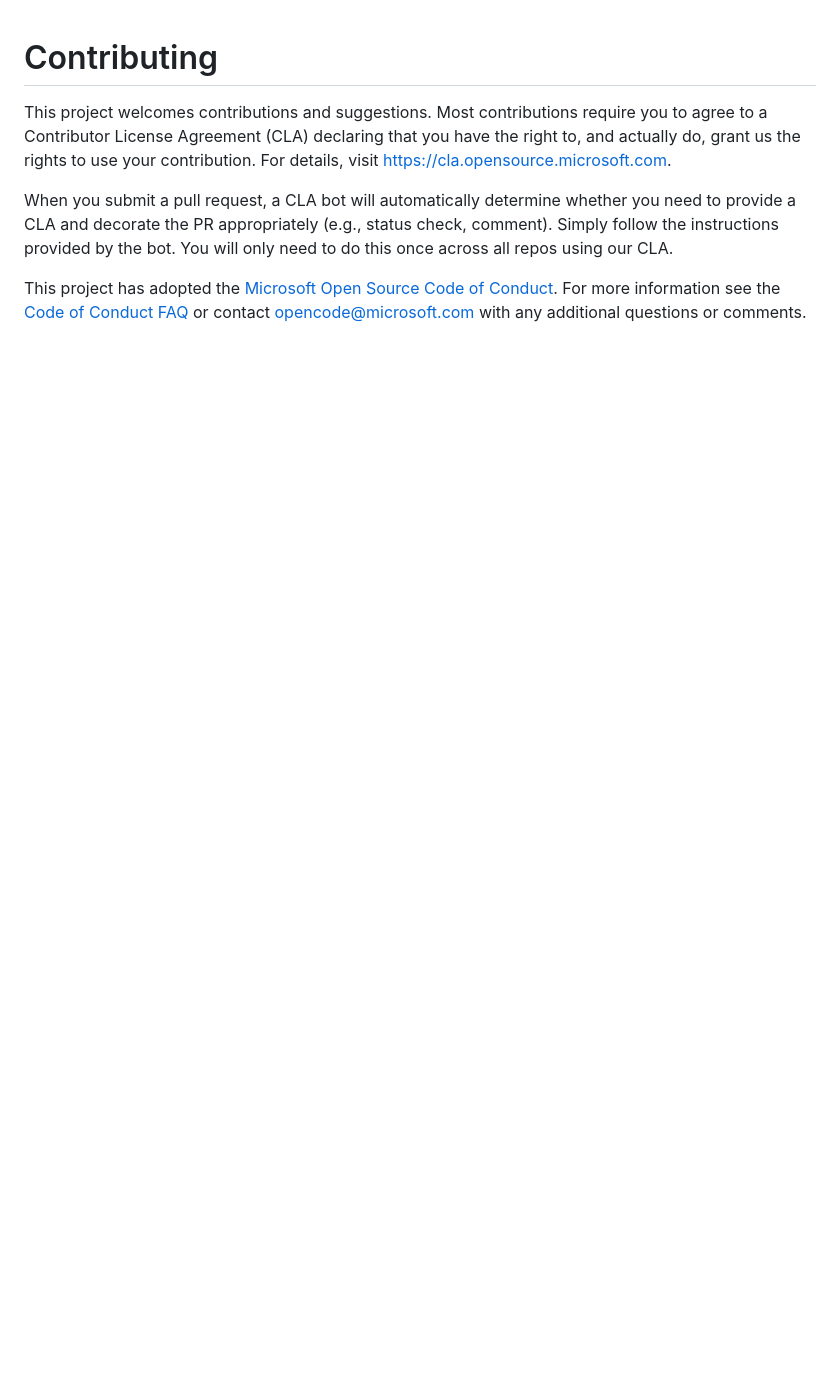
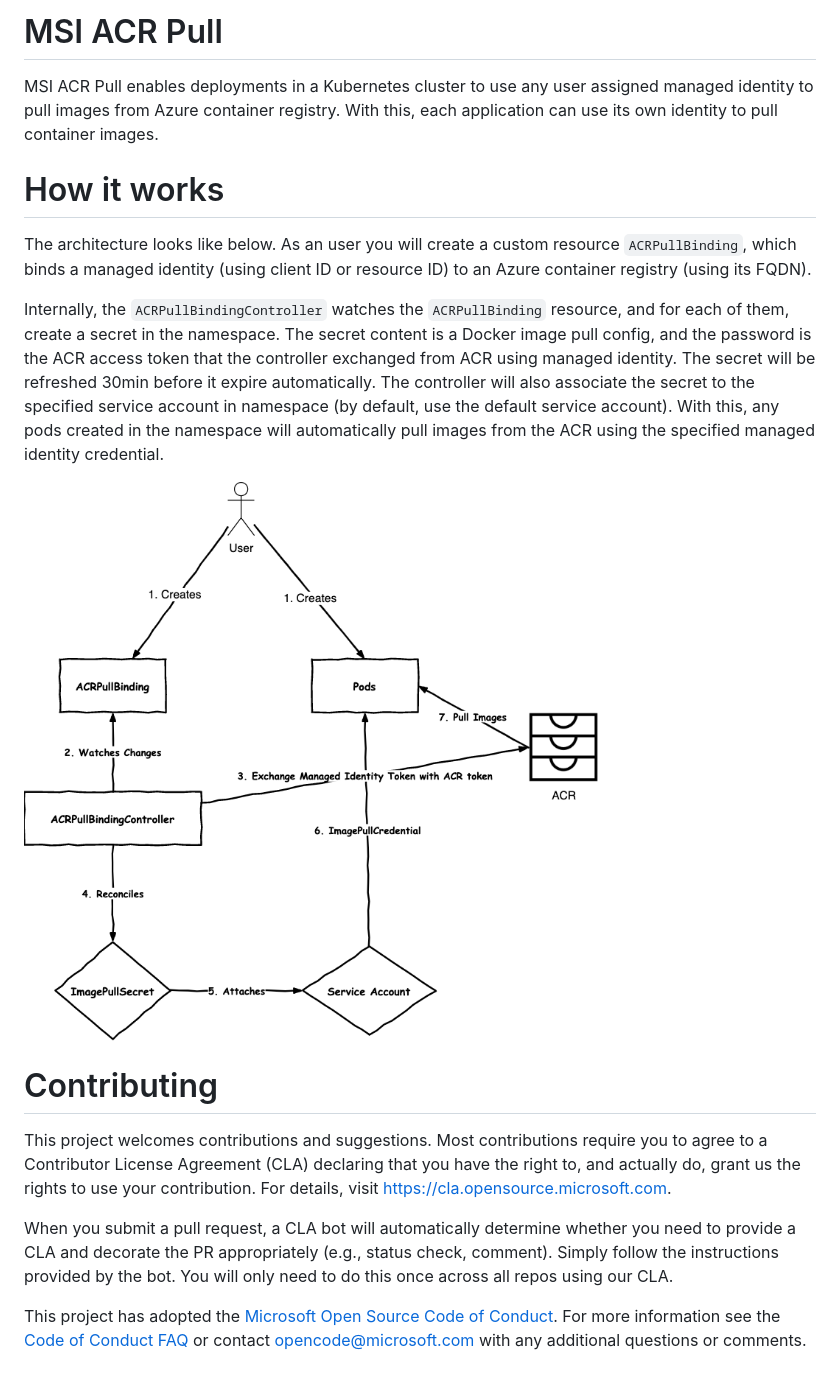
Before and after one commit to Azure/msi-acrpull, a Markdown page: README.md, the part around the change. Drawn GitHub-style; pictures changed too: docs/msi-acrpull-flow.png (added); blank space fills up the shorter version.

Commit message:
chore: update README and arch diagram

```diff
--- a/README.md
+++ b/README.md
@@ -1,3 +1,13 @@
+
+# MSI ACR Pull
+MSI ACR Pull enables deployments in a Kubernetes cluster to use any user assigned managed identity to pull images from Azure container registry. With this, each application can use its own identity to pull container images.
+
+# How it works
+The architecture looks like below. As an user you will create a custom resource `ACRPullBinding`, which binds a managed identity (using client ID or resource ID) to an Azure container registry (using its FQDN).
+
+Internally, the `ACRPullBindingController` watches the `ACRPullBinding` resource, and for each of them, create a secret in the namespace. The secret content is a Docker image pull config, and the password is the ACR access token that the controller exchanged from ACR using managed identity. The secret will be refreshed 30min before it expire automatically. The controller will also associate the secret to the specified service account in namespace (by default, use the default service account). With this, any pods created in the namespace will automatically pull images from the ACR using the specified managed identity credential.
+
+![Diagram](https://github.com/Azure/msi-acrpull/blob/master/docs/msi-acrpull-flow.png?raw=true)
 
 # Contributing
 
```
Also changed, not shown: 1 other file.
